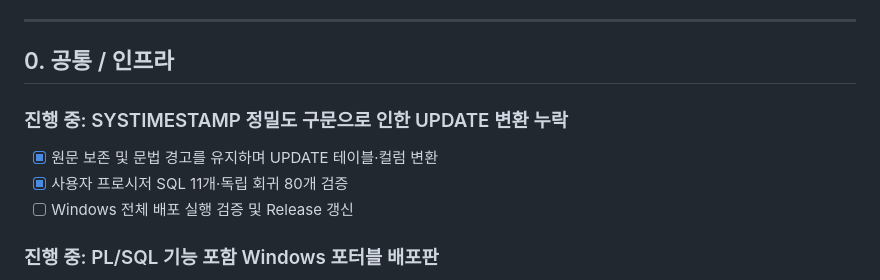
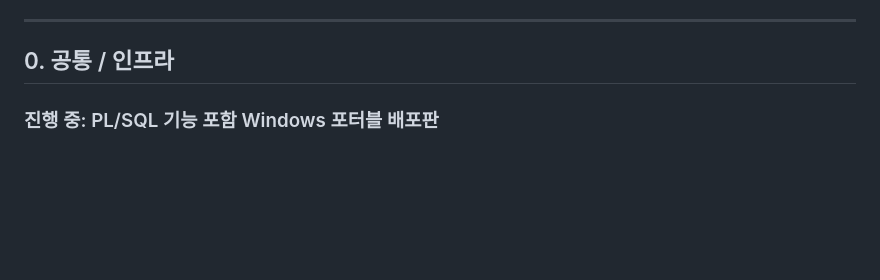
Before and after one commit to mose09/convert, a Markdown page: TODO.md, the part around the change. Rendered like a GitHub page; blank space fills up the shorter version.

Commit message:
chore(migration): close merged timestamp conversion checklist (#406)
Co-authored-by: Mose Kim <mose09@gmail.com>

```diff
--- a/TODO.md
+++ b/TODO.md
@@ -22,12 +22,6 @@
 ---
 
 ## 0. 공통 / 인프라
-
-### 진행 중: SYSTIMESTAMP 정밀도 구문으로 인한 UPDATE 변환 누락
-
-- [x] 원문 보존 및 문법 경고를 유지하며 UPDATE 테이블·컬럼 변환
-- [x] 사용자 프로시저 SQL 11개·독립 회귀 80개 검증
-- [ ] Windows 전체 배포 실행 검증 및 Release 갱신
 
 ### 진행 중: PL/SQL 기능 포함 Windows 포터블 배포판
 
```
